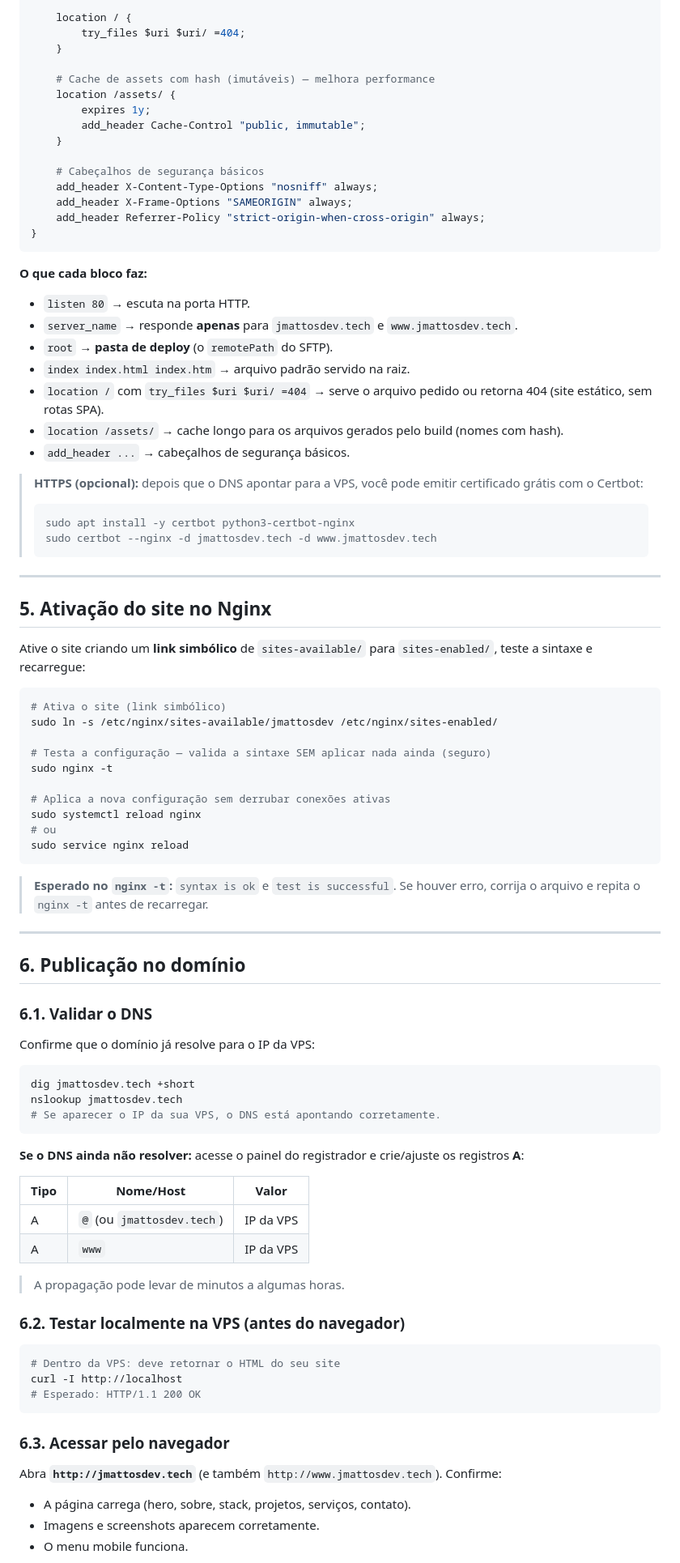
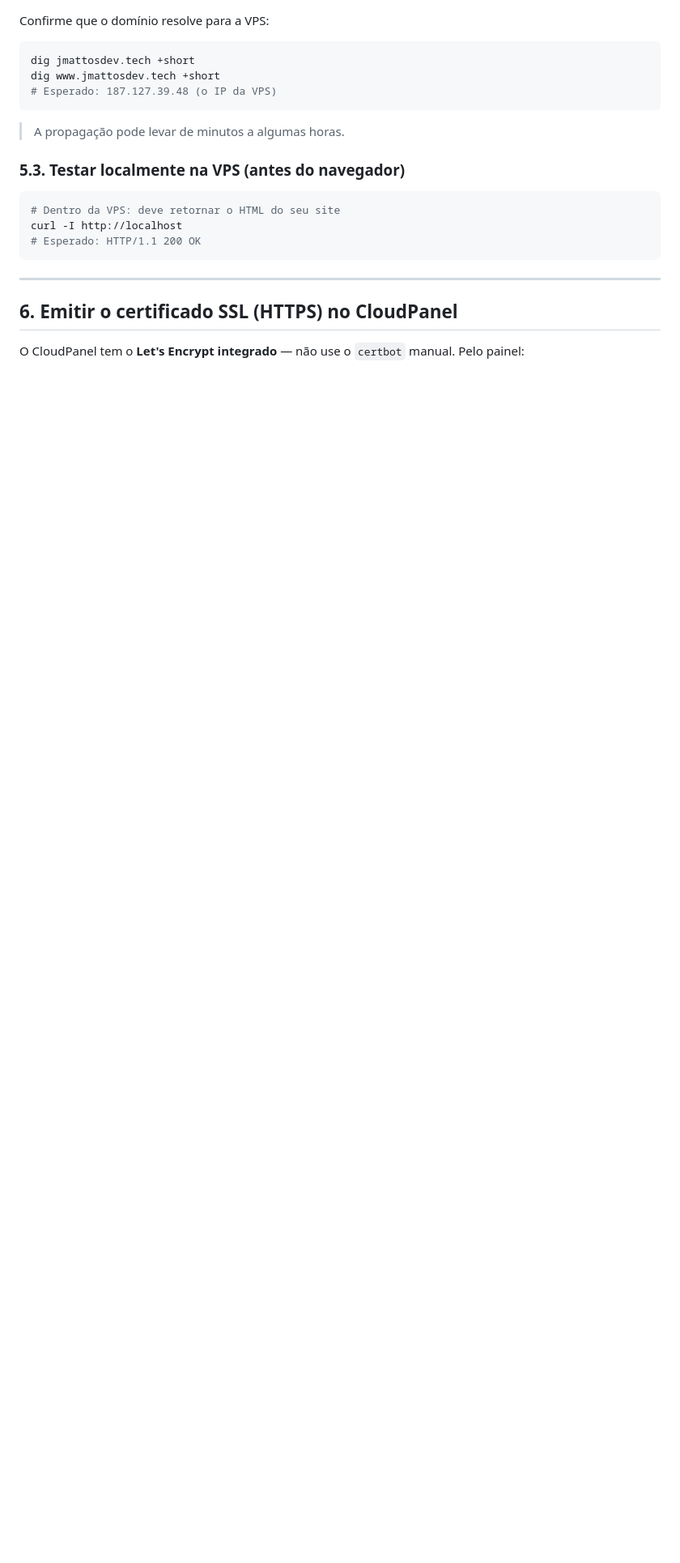
Before and after one commit to jmattosinfo/jmattos-site, a Markdown page: DEPLOY.md, the part around one of its changes. Shown at 81% size. GitHub-like rendering; blank space fills up the shorter version.

````diff
--- a/DEPLOY.md
+++ b/DEPLOY.md
@@ -142,82 +164,15 @@ server {
 
-    location / {
-        try_files $uri $uri/ =404;
-    }
-
-    # Cache de assets com hash (imutáveis) — melhora performance
-    location /assets/ {
-        expires 1y;
-        add_header Cache-Control "public, immutable";
-    }
-
-    # Cabeçalhos de segurança básicos
-    add_header X-Content-Type-Options "nosniff" always;
-    add_header X-Frame-Options "SAMEORIGIN" always;
-    add_header Referrer-Policy "strict-origin-when-cross-origin" always;
-}
-```
-
-**O que cada bloco faz:**
-
-- `listen 80` → escuta na porta HTTP.
-- `server_name` → responde **apenas** para `jmattosdev.tech` e `www.jmattosdev.tech`.
-- `root` → **pasta de deploy** (o `remotePath` do SFTP).
-- `index index.html index.htm` → arquivo padrão servido na raiz.
-- `location /` com `try_files $uri $uri/ =404` → serve o arquivo pedido ou retorna 404 (site estático, sem rotas SPA).
-- `location /assets/` → cache longo para os arquivos gerados pelo build (nomes com hash).
-- `add_header ...` → cabeçalhos de segurança básicos.
-
-> **HTTPS (opcional):** depois que o DNS apontar para a VPS, você pode emitir certificado grátis com o Certbot:
-> ```bash
-> sudo apt install -y certbot python3-certbot-nginx
-> sudo certbot --nginx -d jmattosdev.tech -d www.jmattosdev.tech
-> ```
-
----
-
-## 5. Ativação do site no Nginx
-
-Ative o site criando um **link simbólico** de `sites-available/` para `sites-enabled/`, teste a sintaxe e recarregue:
-
-```bash
-# Ativa o site (link simbólico)
-sudo ln -s /etc/nginx/sites-available/jmattosdev /etc/nginx/sites-enabled/
-
-# Testa a configuração — valida a sintaxe SEM aplicar nada ainda (seguro)
-sudo nginx -t
-
-# Aplica a nova configuração sem derrubar conexões ativas
-sudo systemctl reload nginx
-# ou
-sudo service nginx reload
-```
-
-> **Esperado no `nginx -t`:** `syntax is ok` e `test is successful`. Se houver erro, corrija o arquivo e repita o `nginx -t` antes de recarregar.
-
----
-
-## 6. Publicação no domínio
-
-### 6.1. Validar o DNS
-
-Confirme que o domínio já resolve para o IP da VPS:
+Confirme que o domínio resolve para a VPS:
 
 ```bash
 dig jmattosdev.tech +short
-nslookup jmattosdev.tech
-# Se aparecer o IP da sua VPS, o DNS está apontando corretamente.
+dig www.jmattosdev.tech +short
+# Esperado: 187.127.39.48 (o IP da VPS)
 ```
-
-**Se o DNS ainda não resolver:** acesse o painel do registrador e crie/ajuste os registros **A**:
-
-| Tipo | Nome/Host | Valor |
-| --- | --- | --- |
-| A | `@` (ou `jmattosdev.tech`) | IP da VPS |
-| A | `www` | IP da VPS |
 
 > A propagação pode levar de minutos a algumas horas.
 
-### 6.2. Testar localmente na VPS (antes do navegador)
+### 5.3. Testar localmente na VPS (antes do navegador)
 
 ```bash
 # Dentro da VPS: deve retornar o HTML do seu site
@@ -225,11 +180,9 @@ curl -I http://localhost
 # Esperado: HTTP/1.1 200 OK
 ```
 
-### 6.3. Acessar pelo navegador
+---
 
-Abra **`http://jmattosdev.tech`** (e também `http://www.jmattosdev.tech`). Confirme:
+## 6. Emitir o certificado SSL (HTTPS) no CloudPanel
 
-- A página carrega (hero, sobre, stack, projetos, serviços, contato).
-- Imagens e screenshots aparecem corretamente.
-- O menu mobile funciona.
+O CloudPanel tem o **Let's Encrypt integrado** — não use o `certbot` manual. Pelo painel:
 
````
Also changed, not shown: other parts of DEPLOY.md (+119 -74 lines), README.md (+6 -5 lines).
